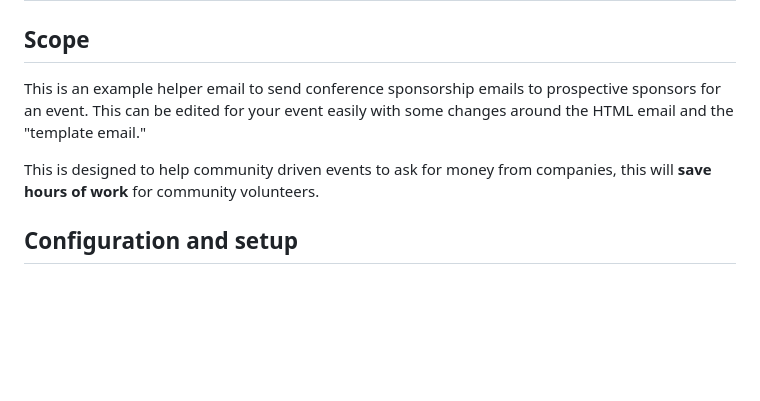
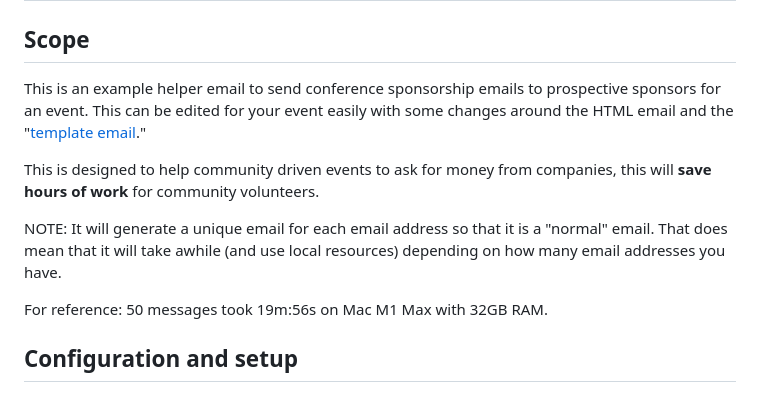
Before and after one commit to nw-softball/ai-auto-emailer, a Markdown page: README.md, the part around the change. Drawn GitHub-style; blank space fills up the shorter version.

Commit message:
update README with details on local processing

```diff
--- a/README.md
+++ b/README.md
@@ -2,10 +2,13 @@
 
 ## Scope
 
-This is an example helper email to send conference sponsorship emails to prospective sponsors for an event. This can be edited for
-your event easily with some changes around the HTML email and the "template email."
+This is an example helper email to send conference sponsorship emails to prospective sponsors for an event. This can be edited for your event easily with some changes around the HTML email and the "[template email](./templates/email.html.j2)."
 
 This is designed to help community driven events to ask for money from companies, this will **save hours of work** for community volunteers.
+
+NOTE: It will generate a unique email for each email address so that it is a "normal" email. That does mean that it will take awhile (and use local resources) depending on how many email addresses you have.
+
+For reference: 50 messages took 19m:56s on Mac M1 Max with 32GB RAM.
 
 ## Configuration and setup
 
```
